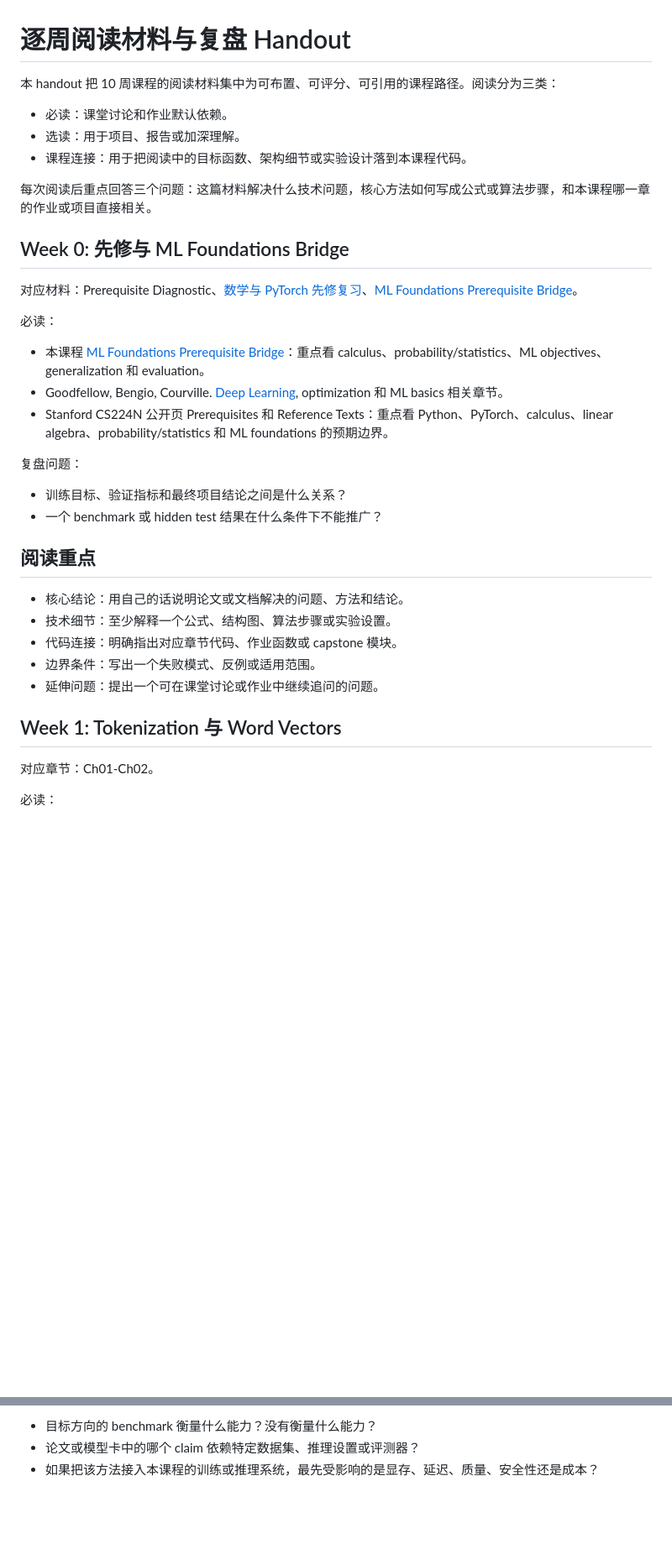
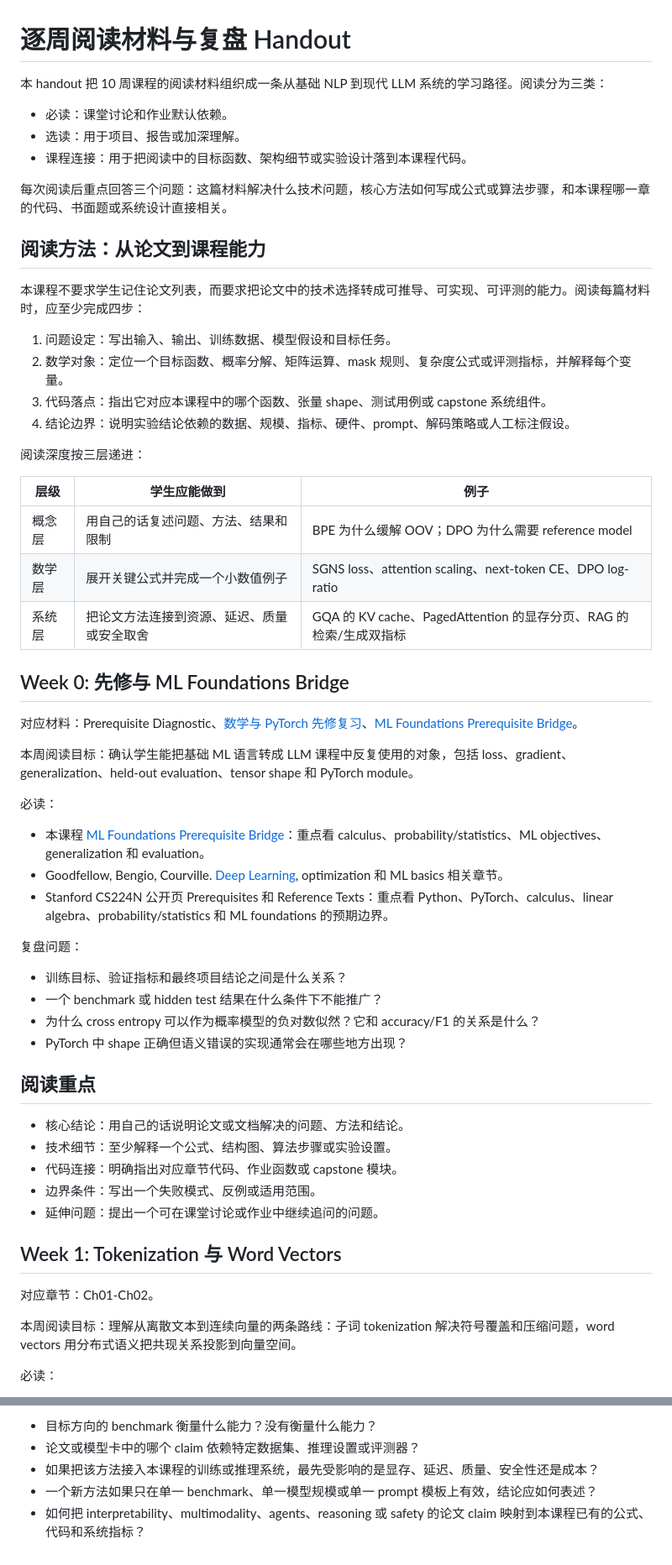
Before and after one commit to garry-x/llm-course, a Markdown page: docs/reading-list.md, 2 parts joined by grey strips. Shown at 84% size. Drawn GitHub-style; blank space fills up the shorter version.

Commit message:
Deepen weekly reading guide

```diff
--- a/docs/reading-list.md
+++ b/docs/reading-list.md
@@ -1,16 +1,35 @@
 # 逐周阅读材料与复盘 Handout
 
-本 handout 把 10 周课程的阅读材料集中为可布置、可评分、可引用的课程路径。阅读分为三类：
+本 handout 把 10 周课程的阅读材料组织成一条从基础 NLP 到现代 LLM 系统的学习路径。阅读分为三类：
 
 - 必读：课堂讨论和作业默认依赖。
 - 选读：用于项目、报告或加深理解。
 - 课程连接：用于把阅读中的目标函数、架构细节或实验设计落到本课程代码。
 
-每次阅读后重点回答三个问题：这篇材料解决什么技术问题，核心方法如何写成公式或算法步骤，和本课程哪一章的作业或项目直接相关。
+每次阅读后重点回答三个问题：这篇材料解决什么技术问题，核心方法如何写成公式或算法步骤，和本课程哪一章的代码、书面题或系统设计直接相关。
+
+## 阅读方法：从论文到课程能力
+
+本课程不要求学生记住论文列表，而要求把论文中的技术选择转成可推导、可实现、可评测的能力。阅读每篇材料时，应至少完成四步：
+
+1. 问题设定：写出输入、输出、训练数据、模型假设和目标任务。
+2. 数学对象：定位一个目标函数、概率分解、矩阵运算、mask 规则、复杂度公式或评测指标，并解释每个变量。
+3. 代码落点：指出它对应本课程中的哪个函数、张量 shape、测试用例或 capstone 系统组件。
+4. 结论边界：说明实验结论依赖的数据、规模、指标、硬件、prompt、解码策略或人工标注假设。
+
+阅读深度按三层递进：
+
+| 层级 | 学生应能做到 | 例子 |
+|------|--------------|------|
+| 概念层 | 用自己的话复述问题、方法、结果和限制 | BPE 为什么缓解 OOV；DPO 为什么需要 reference model |
+| 数学层 | 展开关键公式并完成一个小数值例子 | SGNS loss、attention scaling、next-token CE、DPO log-ratio |
+| 系统层 | 把论文方法连接到资源、延迟、质量或安全取舍 | GQA 的 KV cache、PagedAttention 的显存分页、RAG 的检索/生成双指标 |
 
 ## Week 0: 先修与 ML Foundations Bridge
 
 对应材料：Prerequisite Diagnostic、[数学与 PyTorch 先修复习](math-prerequisites.md)、[ML Foundations Prerequisite Bridge](ml-foundations-prerequisite-bridge.md)。
+
+本周阅读目标：确认学生能把基础 ML 语言转成 LLM 课程中反复使用的对象，包括 loss、gradient、generalization、held-out evaluation、tensor shape 和 PyTorch module。
 
 必读：
 
@@ -22,6 +41,8 @@
 
 - 训练目标、验证指标和最终项目结论之间是什么关系？
 - 一个 benchmark 或 hidden test 结果在什么条件下不能推广？
+- 为什么 cross entropy 可以作为概率模型的负对数似然？它和 accuracy/F1 的关系是什么？
+- PyTorch 中 shape 正确但语义错误的实现通常会在哪些地方出现？
 
 ## 阅读重点
 
@@ -34,6 +55,8 @@
 ## Week 1: Tokenization 与 Word Vectors
 
 对应章节：Ch01-Ch02。
+
+本周阅读目标：理解从离散文本到连续向量的两条路线：子词 tokenization 解决符号覆盖和压缩问题，word vectors 用分布式语义把共现关系投影到向量空间。
 
 必读：
 
@@ -251,3 +310,5 @@
 - 目标方向的 benchmark 衡量什么能力？没有衡量什么能力？
 - 论文或模型卡中的哪个 claim 依赖特定数据集、推理设置或评测器？
 - 如果把该方法接入本课程的训练或推理系统，最先受影响的是显存、延迟、质量、安全性还是成本？
+- 一个新方法如果只在单一 benchmark、单一模型规模或单一 prompt 模板上有效，结论应如何表述？
+- 如何把 interpretability、multimodality、agents、reasoning 或 safety 的论文 claim 映射到本课程已有的公式、代码和系统指标？
```
Also changed, not shown: other parts of docs/reading-list.md (+36 -0 lines).
